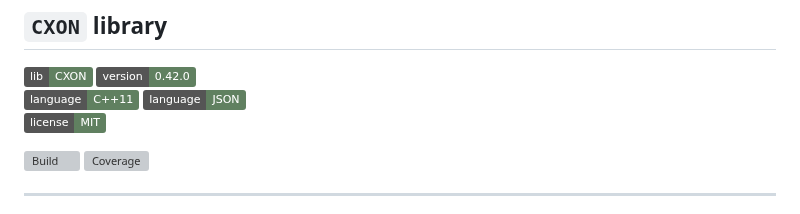
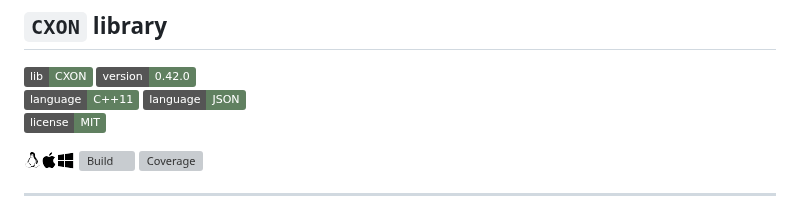
Before and after one commit to oknenavin/cxon, a Markdown page: README.md, the part around the change. Rendered like a GitHub page; pictures changed too: .rc/linux.png (added), .rc/osx.png (added), .rc/windows.png (added); badges without logos; grey boxes are pictures that could not be loaded.

Commit message:
update README.md with travis build OS icons

```diff
--- a/README.md
+++ b/README.md
@@ -6,6 +6,7 @@
 [![Format][url-image-format]](http://json.org)
 [![License][url-image-license]](LICENSE)
 
+![Linux](.rc/linux.png)![OS X](.rc/osx.png)![Windows](.rc/windows.png)
 [![Build][url-image-build]](https://travis-ci.org/oknenavin/cxon)
 [![Coverage][url-image-coverage]](https://codecov.io/gh/oknenavin/cxon)
 
```
Also changed, not shown: 1 other file.
